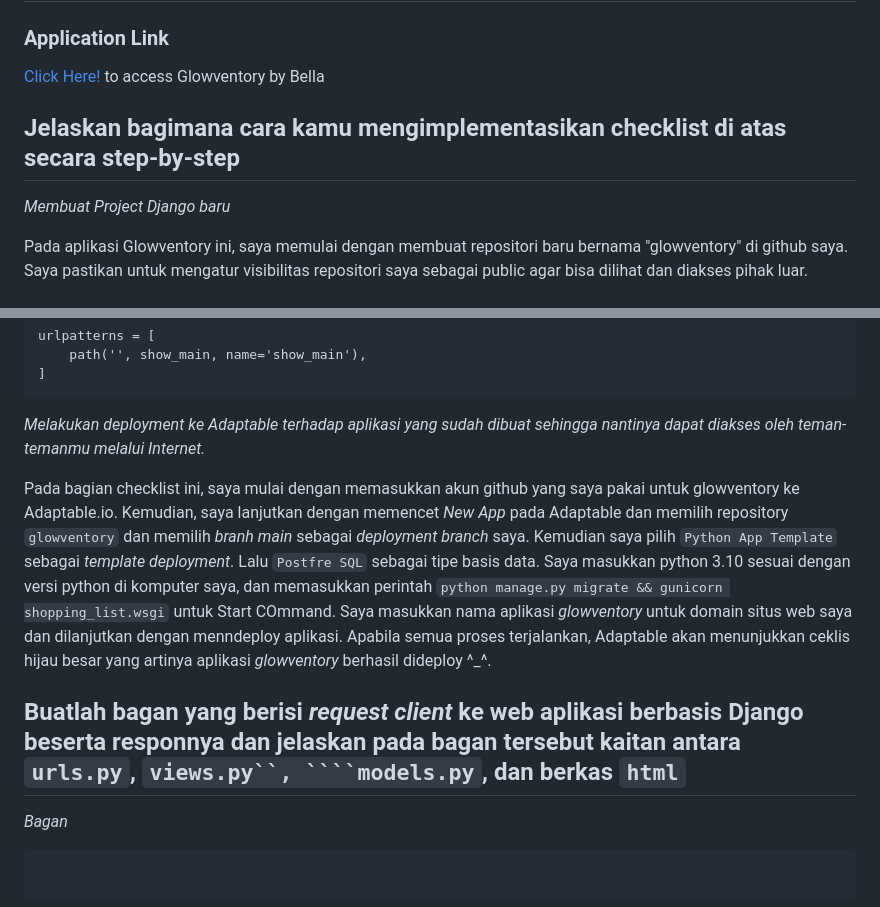
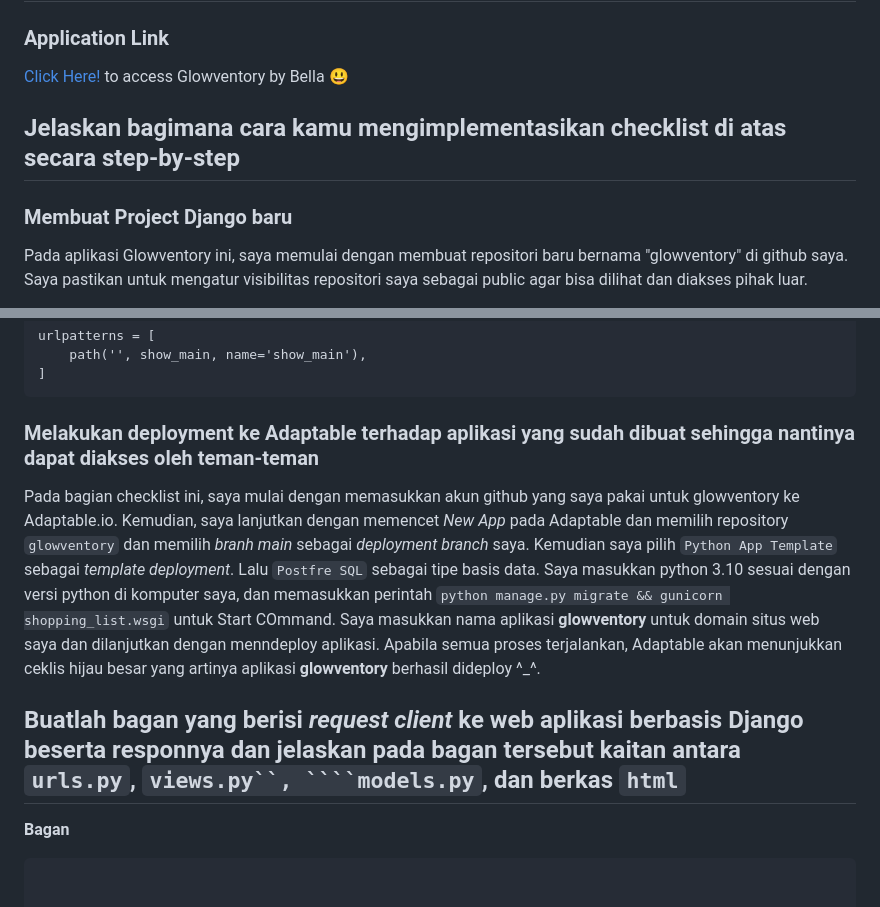
Before and after one commit to nabilazainina/glowventory, a Markdown page: README.md, 2 parts joined by grey strips. GitHub-like rendering.

Commit message:
Fixing README Syntax Problem

`````diff
--- a/README.md
+++ b/README.md
@@ -1,11 +1,11 @@
 # Glowventory App
 
 ### Application Link
-[Click Here!](https://glowventory.adaptable.app/main/) to access Glowventory by Bella
+[Click Here!](https://glowventory.adaptable.app/main/) to access Glowventory by Bella :smiley:
 
 ## Jelaskan bagimana cara kamu mengimplementasikan checklist di atas secara step-by-step
 
-*Membuat Project Django baru*
+### Membuat Project Django baru
 
 Pada aplikasi Glowventory ini, saya memulai dengan membuat repositori baru bernama "glowventory" di github saya. Saya pastikan untuk mengatur visibilitas repositori saya sebagai public agar bisa dilihat dan diakses pihak luar.
 
@@ -128,14 +128,14 @@ urlpatterns = [
 ]
 ```
 
-*Melakukan deployment ke Adaptable terhadap aplikasi yang sudah dibuat sehingga nantinya dapat diakses oleh teman-temanmu melalui Internet.*
+### Melakukan deployment ke Adaptable terhadap aplikasi yang sudah dibuat sehingga nantinya dapat diakses oleh teman-teman
 
-Pada bagian checklist ini, saya mulai dengan memasukkan akun github yang saya pakai untuk glowventory ke Adaptable.io. Kemudian, saya lanjutkan dengan memencet _New App_ pada Adaptable dan memilih repository ```glowventory``` dan memilih _branh main_ sebagai _deployment branch_ saya. Kemudian saya pilih ```Python App Template``` sebagai _template deployment_. Lalu ```Postfre SQL``` sebagai tipe basis data. Saya masukkan python 3.10 sesuai dengan versi python di komputer saya, dan memasukkan perintah ```python manage.py migrate && gunicorn shopping_list.wsgi``` untuk Start COmmand. Saya masukkan nama aplikasi *glowventory* untuk domain situs web saya dan dilanjutkan dengan menndeploy aplikasi. Apabila semua proses terjalankan, Adaptable akan menunjukkan ceklis hijau besar yang artinya aplikasi *glowventory* berhasil dideploy ^_^.
+Pada bagian checklist ini, saya mulai dengan memasukkan akun github yang saya pakai untuk glowventory ke Adaptable.io. Kemudian, saya lanjutkan dengan memencet _New App_ pada Adaptable dan memilih repository ```glowventory``` dan memilih _branh main_ sebagai _deployment branch_ saya. Kemudian saya pilih ```Python App Template``` sebagai _template deployment_. Lalu ```Postfre SQL``` sebagai tipe basis data. Saya masukkan python 3.10 sesuai dengan versi python di komputer saya, dan memasukkan perintah ```python manage.py migrate && gunicorn shopping_list.wsgi``` untuk Start COmmand. Saya masukkan nama aplikasi **glowventory** untuk domain situs web saya dan dilanjutkan dengan menndeploy aplikasi. Apabila semua proses terjalankan, Adaptable akan menunjukkan ceklis hijau besar yang artinya aplikasi **glowventory** berhasil dideploy ^_^.
 
 ## Buatlah bagan yang berisi _request client_ ke web aplikasi berbasis Django beserta responnya dan jelaskan pada bagan tersebut kaitan antara ```urls.py```, ```views.py``, ````models.py```, dan berkas ```html```
 
 
-*Bagan*
+**Bagan**
 
 ```
 
`````
Also changed, not shown: other parts of README.md (+8 -8 lines).
